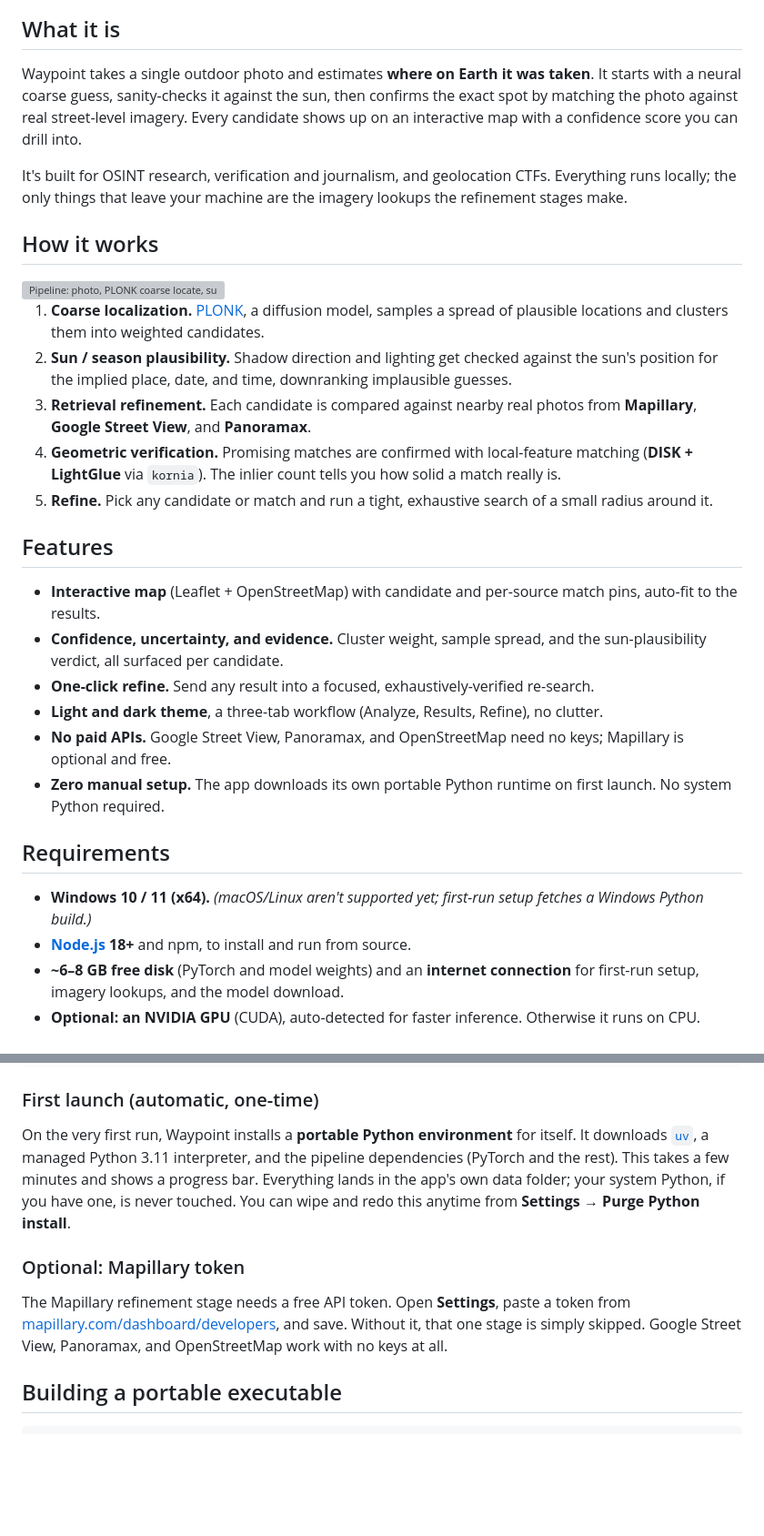
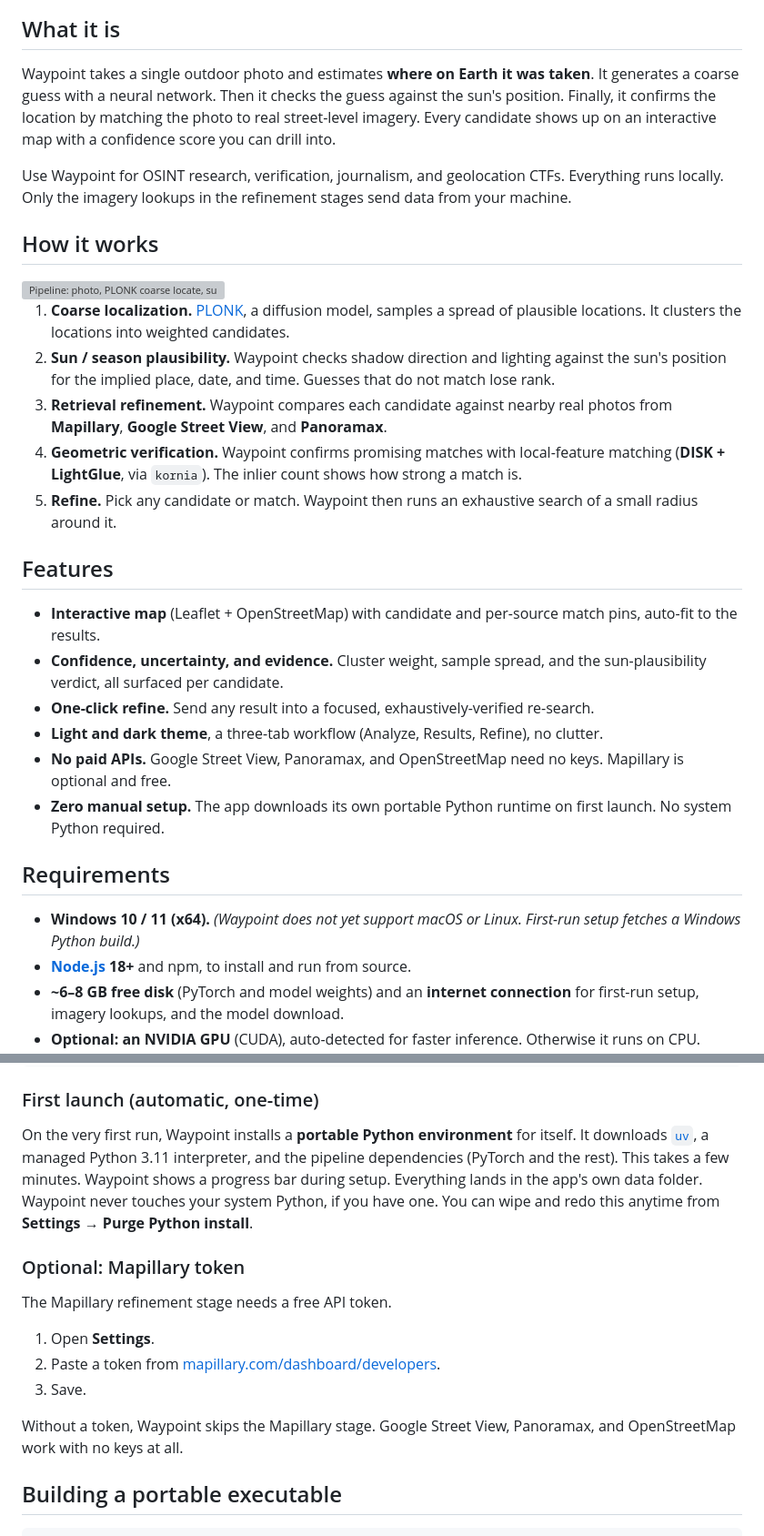
Before and after one commit to KillaMeep/waypoint-osint, a Markdown page: README.md, 2 parts joined by grey strips. Shown at 91% size. GitHub-like rendering; blank space fills up the shorter version; grey boxes are pictures that could not be loaded.

Commit message:
Simplify README prose per ASD-STE100 style (active voice, split compound sentences)

```diff
--- a/README.md
+++ b/README.md
@@ -19,13 +19,13 @@
 
 ## What it is
 
-Waypoint takes a single outdoor photo and estimates **where on Earth it was taken**. It starts
-with a neural coarse guess, sanity-checks it against the sun, then confirms the exact spot by
-matching the photo against real street-level imagery. Every candidate shows up on an interactive
-map with a confidence score you can drill into.
+Waypoint takes a single outdoor photo and estimates **where on Earth it was taken**. It generates a
+coarse guess with a neural network. Then it checks the guess against the sun's position. Finally,
+it confirms the location by matching the photo to real street-level imagery. Every candidate shows
+up on an interactive map with a confidence score you can drill into.
 
-It's built for OSINT research, verification and journalism, and geolocation CTFs. Everything runs
-locally; the only things that leave your machine are the imagery lookups the refinement stages make.
+Use Waypoint for OSINT research, verification, journalism, and geolocation CTFs. Everything runs
+locally. Only the imagery lookups in the refinement stages send data from your machine.
 
 ## How it works
 
@@ -35,11 +35,11 @@ locally; the only things that leave your machine are the imagery lookups the ref
   <img src="assets/pipeline-light.svg" alt="Pipeline: photo, PLONK coarse locate, sun and season plausibility, retrieval refinement, geometric verification, ranked candidates on the map">
 </picture>
 
-1. **Coarse localization.** [PLONK](https://github.com/nicolas-dufour/plonk), a diffusion model, samples a spread of plausible locations and clusters them into weighted candidates.
-2. **Sun / season plausibility.** Shadow direction and lighting get checked against the sun's position for the implied place, date, and time, downranking implausible guesses.
-3. **Retrieval refinement.** Each candidate is compared against nearby real photos from **Mapillary**, **Google Street View**, and **Panoramax**.
-4. **Geometric verification.** Promising matches are confirmed with local-feature matching (**DISK + LightGlue** via `kornia`). The inlier count tells you how solid a match really is.
-5. **Refine.** Pick any candidate or match and run a tight, exhaustive search of a small radius around it.
+1. **Coarse localization.** [PLONK](https://github.com/nicolas-dufour/plonk), a diffusion model, samples a spread of plausible locations. It clusters the locations into weighted candidates.
+2. **Sun / season plausibility.** Waypoint checks shadow direction and lighting against the sun's position for the implied place, date, and time. Guesses that do not match lose rank.
+3. **Retrieval refinement.** Waypoint compares each candidate against nearby real photos from **Mapillary**, **Google Street View**, and **Panoramax**.
+4. **Geometric verification.** Waypoint confirms promising matches with local-feature matching (**DISK + LightGlue**, via `kornia`). The inlier count shows how strong a match is.
+5. **Refine.** Pick any candidate or match. Waypoint then runs an exhaustive search of a small radius around it.
 
 ## Features
 
@@ -47,12 +47,12 @@ locally; the only things that leave your machine are the imagery lookups the ref
 - **Confidence, uncertainty, and evidence.** Cluster weight, sample spread, and the sun-plausibility verdict, all surfaced per candidate.
 - **One-click refine.** Send any result into a focused, exhaustively-verified re-search.
 - **Light and dark theme**, a three-tab workflow (Analyze, Results, Refine), no clutter.
-- **No paid APIs.** Google Street View, Panoramax, and OpenStreetMap need no keys; Mapillary is optional and free.
+- **No paid APIs.** Google Street View, Panoramax, and OpenStreetMap need no keys. Mapillary is optional and free.
 - **Zero manual setup.** The app downloads its own portable Python runtime on first launch. No system Python required.
 
 ## Requirements
 
-- **Windows 10 / 11 (x64).** _(macOS/Linux aren't supported yet; first-run setup fetches a Windows Python build.)_
+- **Windows 10 / 11 (x64).** _(Waypoint does not yet support macOS or Linux. First-run setup fetches a Windows Python build.)_
 - **[Node.js](https://nodejs.org/) 18+** and npm, to install and run from source.
 - **~6–8 GB free disk** (PyTorch and model weights) and an **internet connection** for first-run setup, imagery lookups, and the model download.
 - **Optional: an NVIDIA GPU** (CUDA), auto-detected for faster inference. Otherwise it runs on CPU.
@@ -70,16 +70,20 @@ npm start
 
 On the very first run, Waypoint installs a **portable Python environment** for itself. It downloads
 [`uv`](https://github.com/astral-sh/uv), a managed Python 3.11 interpreter, and the pipeline
-dependencies (PyTorch and the rest). This takes a few minutes and shows a progress bar. Everything
-lands in the app's own data folder; your system Python, if you have one, is never touched. You can
-wipe and redo this anytime from **Settings → Purge Python install**.
+dependencies (PyTorch and the rest). This takes a few minutes. Waypoint shows a progress bar during
+setup. Everything lands in the app's own data folder. Waypoint never touches your system Python, if
+you have one. You can wipe and redo this anytime from **Settings → Purge Python install**.
 
 ### Optional: Mapillary token
 
-The Mapillary refinement stage needs a free API token. Open **Settings**, paste a token from
-[mapillary.com/dashboard/developers](https://www.mapillary.com/dashboard/developers), and save.
-Without it, that one stage is simply skipped. Google Street View, Panoramax, and OpenStreetMap
-work with no keys at all.
+The Mapillary refinement stage needs a free API token.
+
+1. Open **Settings**.
+2. Paste a token from [mapillary.com/dashboard/developers](https://www.mapillary.com/dashboard/developers).
+3. Save.
+
+Without a token, Waypoint skips the Mapillary stage. Google Street View, Panoramax, and
+OpenStreetMap work with no keys at all.
 
 ## Building a portable executable
 
```
